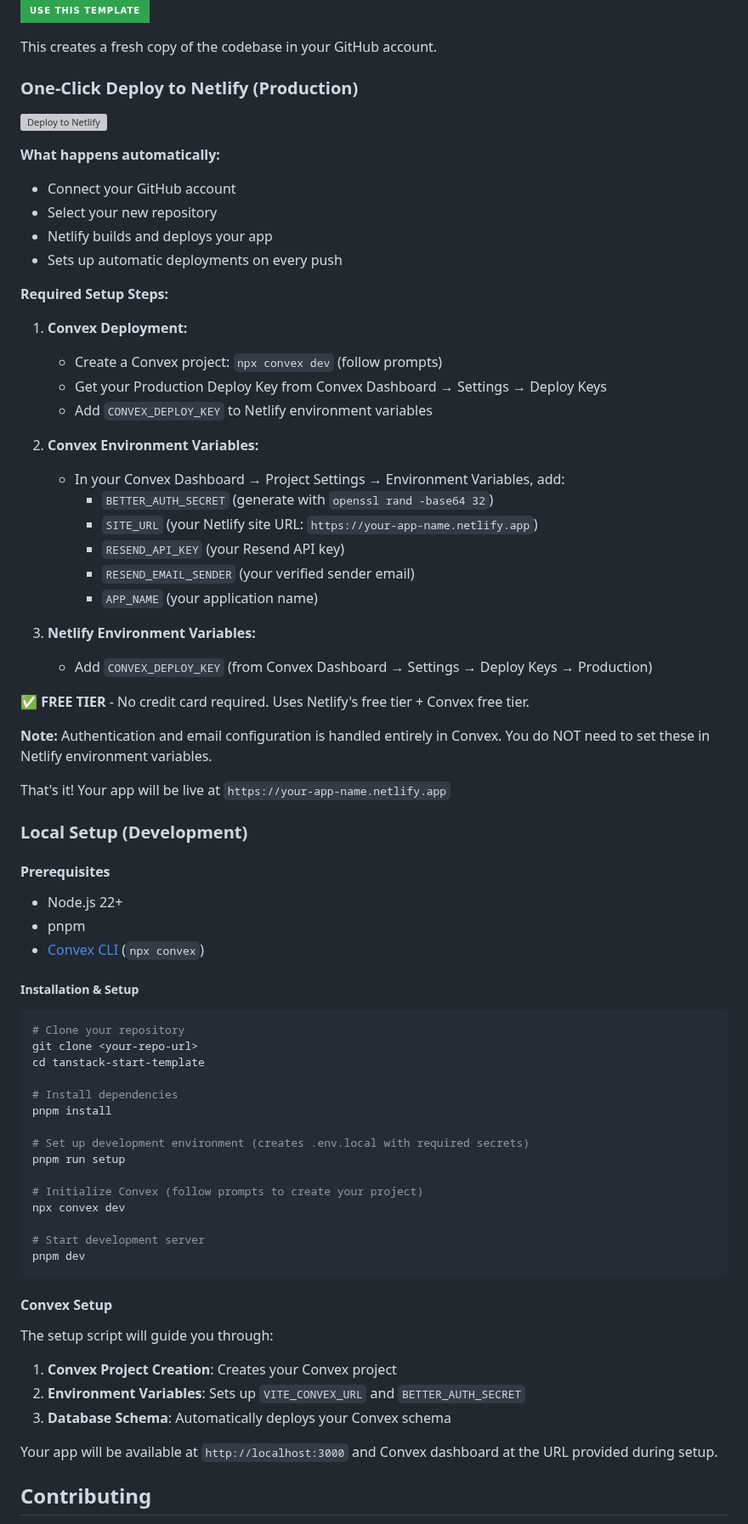
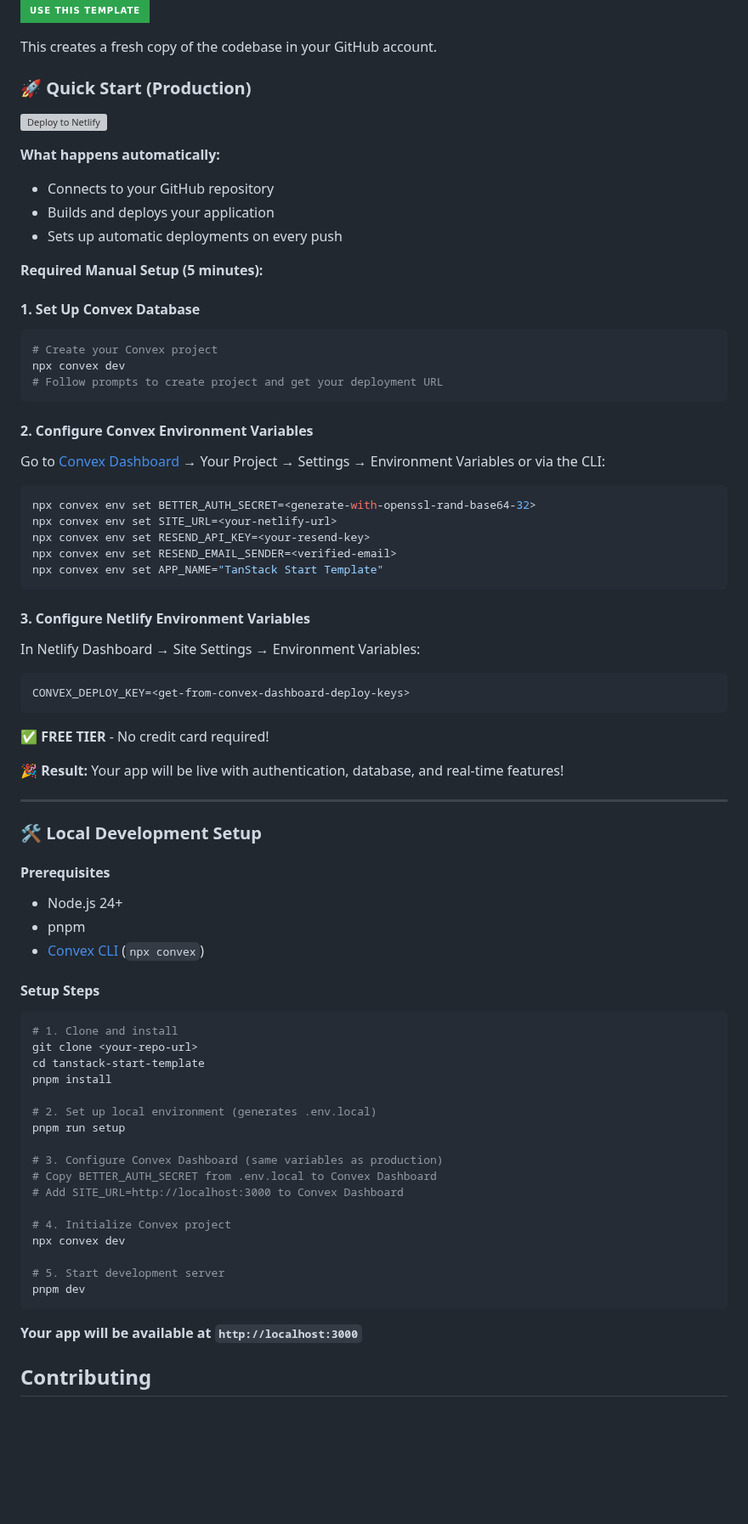
Before and after one commit to dyeoman2/tanstack-start-template, a Markdown page: README.md, the part around the change. Shown at 85% size. GitHub-like rendering; badges without logos; blank space fills up the shorter version; grey boxes are pictures that could not be loaded.

Commit message:
Update README.md to enhance setup instructions and clarify deployment steps for Convex and Netlify. Renamed sections for better readability and added detailed commands for configuring environment variables. Updated local development setup instructions to reflect changes in Node.js version and streamline the setup process.

````diff
--- a/README.md
+++ b/README.md
@@ -64,78 +64,82 @@ A comprehensive, production-ready starter template for building modern full-stac
 
 This creates a fresh copy of the codebase in your GitHub account.
 
-### One-Click Deploy to Netlify (Production)
+### 🚀 Quick Start (Production)
 
 [![Deploy to Netlify](https://www.netlify.com/img/deploy/button.svg)](https://app.netlify.com/start)
 
 **What happens automatically:**
 
-- Connect your GitHub account
-- Select your new repository
-- Netlify builds and deploys your app
+- Connects to your GitHub repository
+- Builds and deploys your application
 - Sets up automatic deployments on every push
 
-**Required Setup Steps:**
+**Required Manual Setup (5 minutes):**
 
-1. **Convex Deployment:**
-   - Create a Convex project: `npx convex dev` (follow prompts)
-   - Get your Production Deploy Key from Convex Dashboard → Settings → Deploy Keys
-   - Add `CONVEX_DEPLOY_KEY` to Netlify environment variables
+#### 1. Set Up Convex Database
 
-2. **Convex Environment Variables:**
-   - In your Convex Dashboard → Project Settings → Environment Variables, add:
-     - `BETTER_AUTH_SECRET` (generate with `openssl rand -base64 32`)
-     - `SITE_URL` (your Netlify site URL: `https://your-app-name.netlify.app`)
-     - `RESEND_API_KEY` (your Resend API key)
-     - `RESEND_EMAIL_SENDER` (your verified sender email)
-     - `APP_NAME` (your application name)
+```bash
+# Create your Convex project
+npx convex dev
+# Follow prompts to create project and get your deployment URL
+```
 
-3. **Netlify Environment Variables:**
-   - Add `CONVEX_DEPLOY_KEY` (from Convex Dashboard → Settings → Deploy Keys → Production)
+#### 2. Configure Convex Environment Variables
 
-**✅ FREE TIER** - No credit card required. Uses Netlify's free tier + Convex free tier.
+Go to [Convex Dashboard](https://dashboard.convex.dev) → Your Project → Settings → Environment Variables or via the CLI:
+```bash
+npx convex env set BETTER_AUTH_SECRET=<generate-with-openssl-rand-base64-32>
+npx convex env set SITE_URL=<your-netlify-url>
+npx convex env set RESEND_API_KEY=<your-resend-key>
+npx convex env set RESEND_EMAIL_SENDER=<verified-email>
+npx convex env set APP_NAME="TanStack Start Template"
+```
 
-**Note:** Authentication and email configuration is handled entirely in Convex. You do NOT need to set these in Netlify environment variables.
+#### 3. Configure Netlify Environment Variables
 
-That's it! Your app will be live at `https://your-app-name.netlify.app`
+In Netlify Dashboard → Site Settings → Environment Variables:
 
-### Local Setup (Development)
+```
+CONVEX_DEPLOY_KEY=<get-from-convex-dashboard-deploy-keys>
+```
+
+**✅ FREE TIER** - No credit card required!
+
+**🎉 Result:** Your app will be live with authentication, database, and real-time features!
+
+---
+
+### 🛠️ Local Development Setup
 
 #### Prerequisites
 
-- Node.js 22+
+- Node.js 24+
 - pnpm
 - [Convex CLI](https://docs.convex.dev/quickstart) (`npx convex`)
 
-##### Installation & Setup
+#### Setup Steps
 
 ```bash
-# Clone your repository
+# 1. Clone and install
 git clone <your-repo-url>
 cd tanstack-start-template
-
-# Install dependencies
 pnpm install
 
-# Set up development environment (creates .env.local with required secrets)
+# 2. Set up local environment (generates .env.local)
 pnpm run setup
 
-# Initialize Convex (follow prompts to create your project)
+# 3. Configure Convex Dashboard (same variables as production)
+# Copy BETTER_AUTH_SECRET from .env.local to Convex Dashboard
+# Add SITE_URL=http://localhost:3000 to Convex Dashboard
+
+# 4. Initialize Convex project
 npx convex dev
 
-# Start development server
+# 5. Start development server
 pnpm dev
 ```
 
-#### Convex Setup
-
-The setup script will guide you through:
-
-1. **Convex Project Creation**: Creates your Convex project
-2. **Environment Variables**: Sets up `VITE_CONVEX_URL` and `BETTER_AUTH_SECRET`
-3. **Database Schema**: Automatically deploys your Convex schema
-
-Your app will be available at `http://localhost:3000` and Convex dashboard at the URL provided during setup.
+**Your app will be available at `http://localhost:3000`**
 
 ## Contributing
 
````
